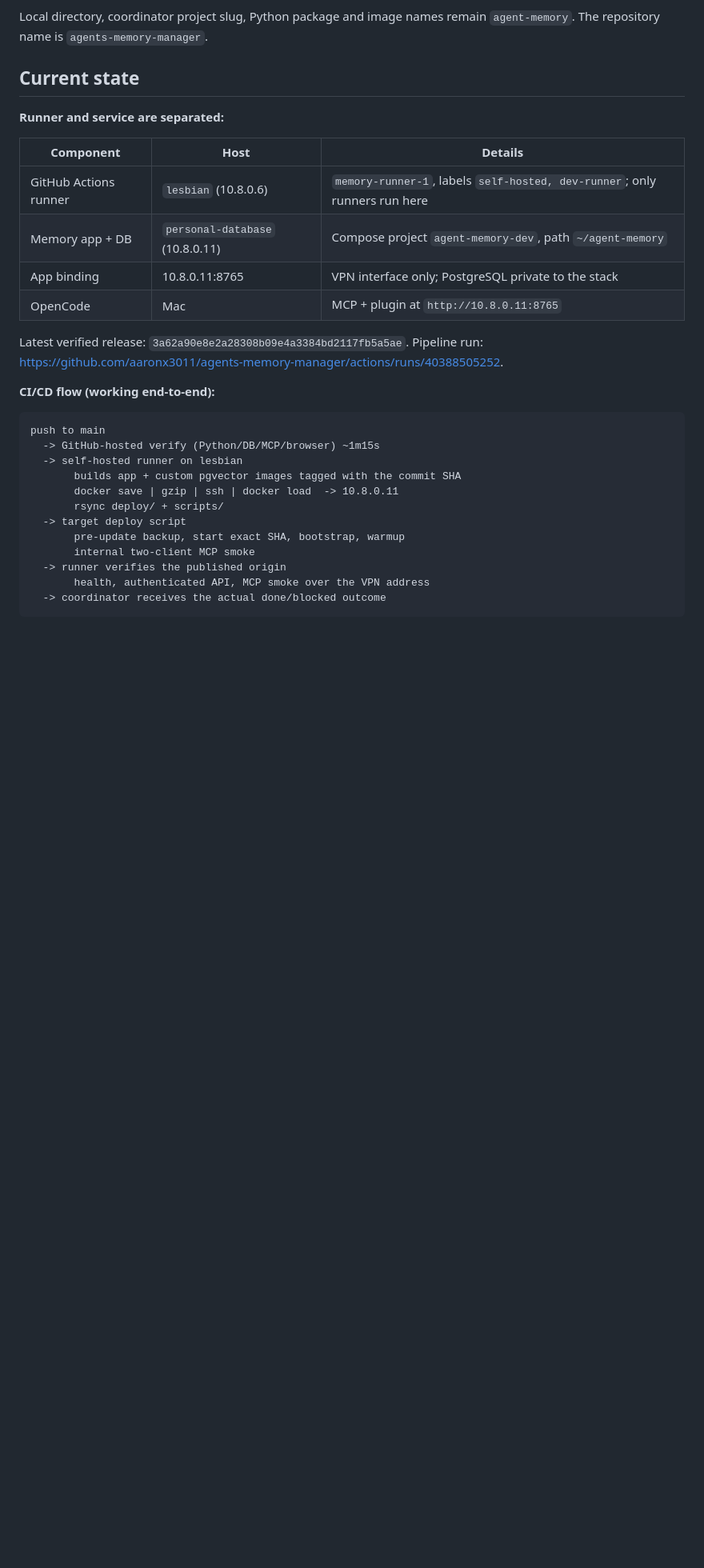
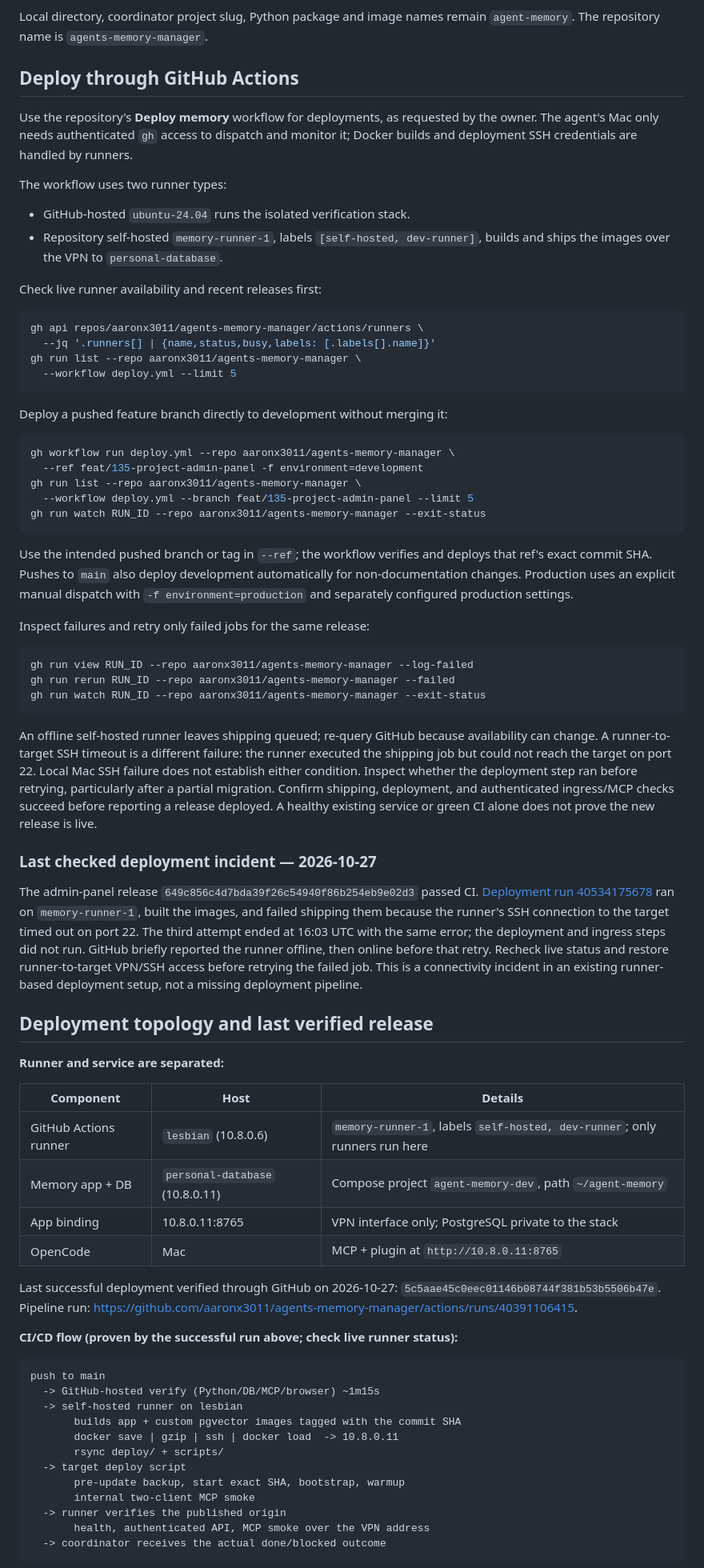
Before and after one commit to aaronx3011/agents-memory-manager, a Markdown page: DEPLOYMENT.md, the part around one of its changes. Shown at 80% size. Drawn GitHub-style; blank space fills up the shorter version.

Commit message:
docs: document GitHub runner deployment and retries

````diff
--- a/DEPLOYMENT.md
+++ b/DEPLOYMENT.md
@@ -5,7 +5,72 @@ Repository: <https://github.com/aaronx3011/agents-memory-manager>
 Local directory, coordinator project slug, Python package and image names remain
 `agent-memory`. The repository name is `agents-memory-manager`.
 
-## Current state
+## Deploy through GitHub Actions
+
+Use the repository's **Deploy memory** workflow for deployments, as requested by
+the owner. The agent's Mac only needs authenticated `gh` access to dispatch and
+monitor it; Docker builds and deployment SSH credentials are handled by runners.
+
+The workflow uses two runner types:
+
+- GitHub-hosted `ubuntu-24.04` runs the isolated verification stack.
+- Repository self-hosted `memory-runner-1`, labels `[self-hosted, dev-runner]`,
+  builds and ships the images over the VPN to `personal-database`.
+
+Check live runner availability and recent releases first:
+
+```sh
+gh api repos/aaronx3011/agents-memory-manager/actions/runners \
+  --jq '.runners[] | {name,status,busy,labels: [.labels[].name]}'
+gh run list --repo aaronx3011/agents-memory-manager \
+  --workflow deploy.yml --limit 5
+```
+
+Deploy a pushed feature branch directly to development without merging it:
+
+```sh
+gh workflow run deploy.yml --repo aaronx3011/agents-memory-manager \
+  --ref feat/135-project-admin-panel -f environment=development
+gh run list --repo aaronx3011/agents-memory-manager \
+  --workflow deploy.yml --branch feat/135-project-admin-panel --limit 5
+gh run watch RUN_ID --repo aaronx3011/agents-memory-manager --exit-status
+```
+
+Use the intended pushed branch or tag in `--ref`; the workflow verifies and deploys
+that ref's exact commit SHA. Pushes to `main` also deploy development automatically
+for non-documentation changes. Production uses an explicit manual dispatch with
+`-f environment=production` and separately configured production settings.
+
+Inspect failures and retry only failed jobs for the same release:
+
+```sh
+gh run view RUN_ID --repo aaronx3011/agents-memory-manager --log-failed
+gh run rerun RUN_ID --repo aaronx3011/agents-memory-manager --failed
+gh run watch RUN_ID --repo aaronx3011/agents-memory-manager --exit-status
+```
+
+An offline self-hosted runner leaves shipping queued; re-query GitHub because
+availability can change. A runner-to-target SSH timeout is a different failure:
+the runner executed the shipping job but could not reach the target on port 22.
+Local Mac SSH failure does not establish either condition. Inspect whether the
+deployment step ran before retrying, particularly after a partial migration.
+Confirm shipping, deployment, and authenticated ingress/MCP checks succeed before
+reporting a release deployed. A healthy existing service or green CI alone does
+not prove the new release is live.
+
+### Last checked deployment incident — 2026-10-27
+
+The admin-panel release `649c856c4d7bda39f26c54940f86b254eb9e02d3` passed CI.
+[Deployment run 40534175678](https://github.com/aaronx3011/agents-memory-manager/actions/runs/40534175678)
+ran on `memory-runner-1`, built the images, and failed shipping them because the
+runner's SSH connection to the target timed out on port 22. The third attempt
+ended at 16:03 UTC with the same error; the deployment and ingress steps did not
+run. GitHub briefly reported the runner offline, then online before that retry.
+Recheck live status and restore runner-to-target VPN/SSH access before retrying
+the failed job. This is a connectivity incident in an existing runner-based
+deployment setup, not a missing deployment pipeline.
+
+## Deployment topology and last verified release
 
 **Runner and service are separated:**
 
@@ -16,10 +81,11 @@ Local directory, coordinator project slug, Python package and image names remain
 | App binding | 10.8.0.11:8765 | VPN interface only; PostgreSQL private to the stack |
 | OpenCode | Mac | MCP + plugin at `http://10.8.0.11:8765` |
 
-Latest verified release: `3a62a90e8e2a28308b09e4a3384bd2117fb5a5ae`.
-Pipeline run: <https://github.com/aaronx3011/agents-memory-manager/actions/runs/40388505252>.
+Last successful deployment verified through GitHub on 2026-10-27:
+`5c5aae45c0eec01146b08744f381b53b5506b47e`.
+Pipeline run: <https://github.com/aaronx3011/agents-memory-manager/actions/runs/40391106415>.
 
-**CI/CD flow (working end-to-end):**
+**CI/CD flow (proven by the successful run above; check live runner status):**
 
 ```text
 push to main
````
Also changed, not shown: other parts of DEPLOYMENT.md (+11 -8 lines).
